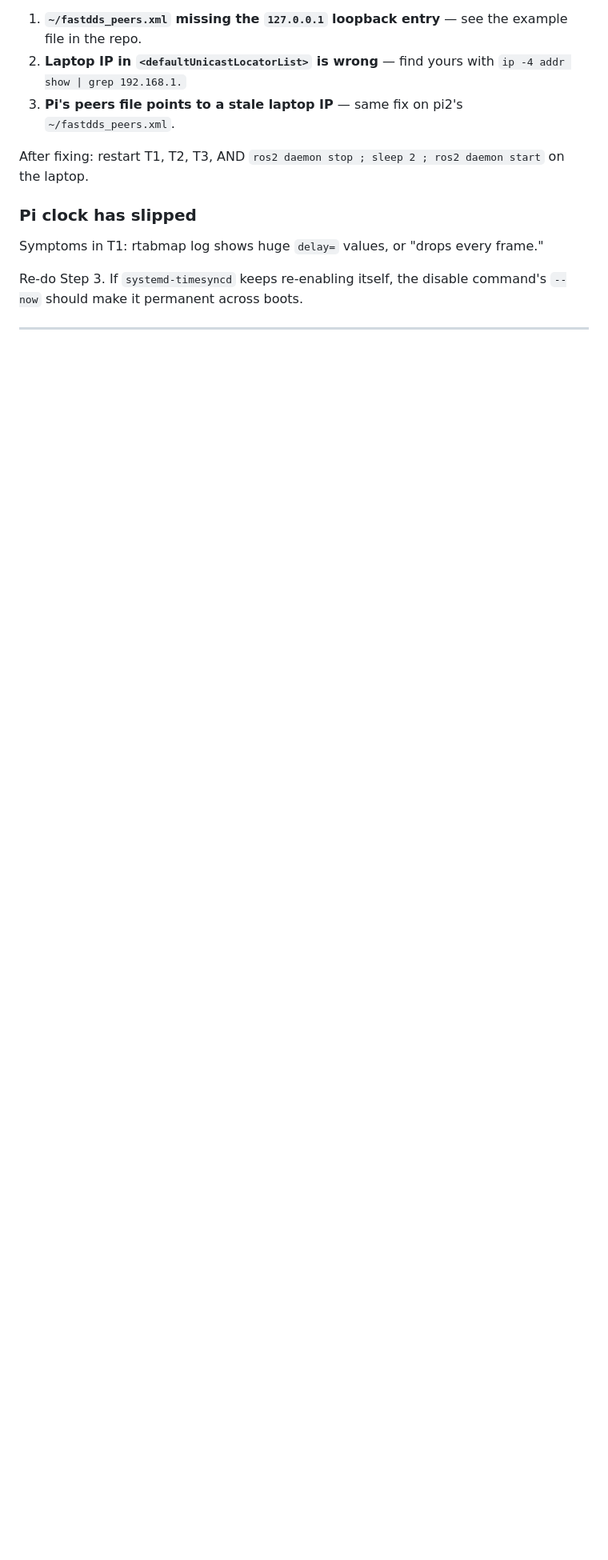
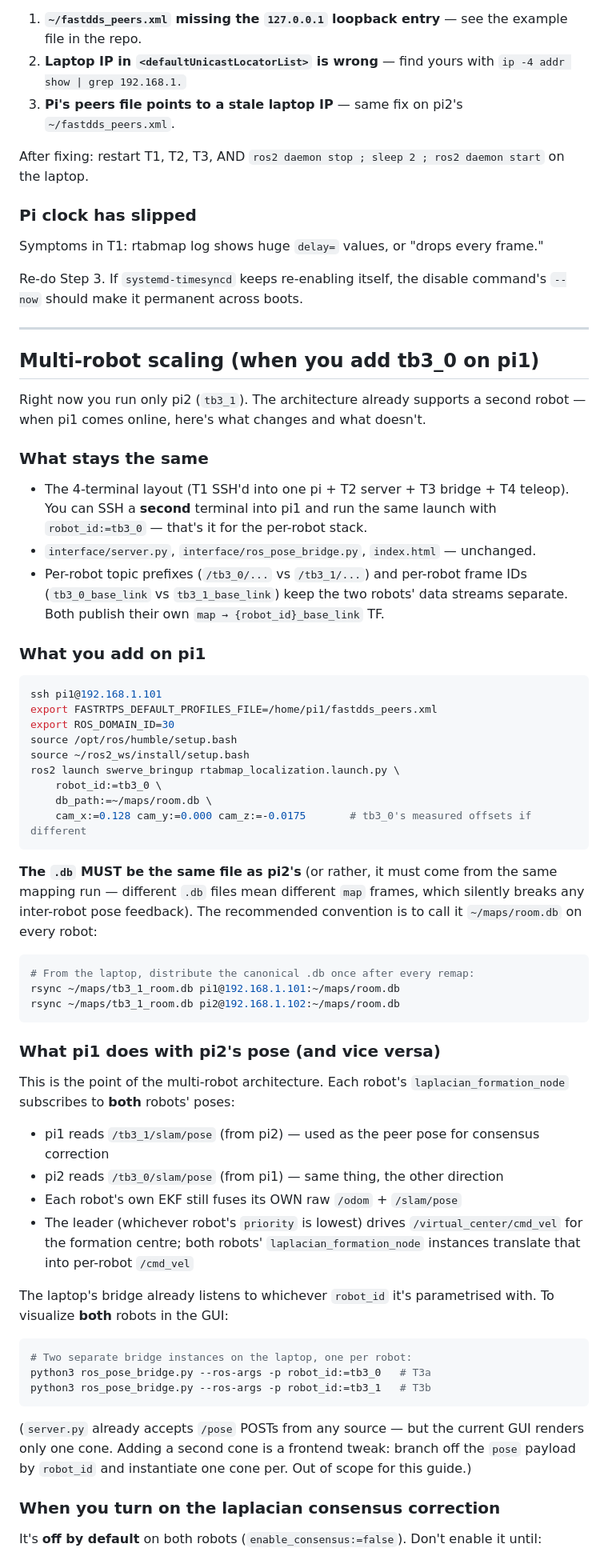
Before and after one commit to Tankikun/swerve_transport_project, a Markdown page: interface/RUN_LOCALIZATION_VIEWER.md, the part around one of its changes. Shown at 80% size. GitHub-like rendering; blank space fills up the shorter version.

Commit message:
docs(interface): document multi-robot pose flow + scaling path
The current single-robot test is a stepping stone — the real architecture
sends each robot pose to (a) the other robot for laplacian consensus and
EKF, and (b) the laptop for GUI visualization + Nav2 path planning. The
runbook now states this explicitly so the operator does not assume the
single-robot setup is the final architecture.

Two additions:

1. Top architecture note now includes a small ASCII diagram showing where
   pi2 SLAM output flows: laptop bridge (visualization), pi1 (formation
   peer pose), eventual leader (Nav2 path planning). Right now the test
   is single-robot and only the laptop sees the pose, but the namespacing
   and DDS discovery already work end to end so adding the second robot
   does not require doc changes here.

2. New Multi-robot scaling section near the bottom covers what to add on
   pi1 (same launch with robot_id:=tb3_0, same .db distributed via rsync),
   how each robots laplacian_formation_node consumes the peer pose, how
   to run two bridge instances on the laptop for two-cone visualization,
   and the three preconditions to satisfy before enabling consensus
   correction (both LIVE, both TFs sane, .db md5 matches). Without those
   preconditions, enable_consensus silently corrupts the formation.

Co-Authored-By: Claude Opus 4.7 (1M context) <noreply@anthropic.com>

````diff
--- a/interface/RUN_LOCALIZATION_VIEWER.md
+++ b/interface/RUN_LOCALIZATION_VIEWER.md
@@ -507,3 +533,58 @@ Re-do Step 3. If `systemd-timesyncd` keeps re-enabling itself, the disable comma
 
 ---
 
+## <a name="multi-robot"></a>Multi-robot scaling (when you add tb3_0 on pi1)
+
+Right now you run only pi2 (`tb3_1`). The architecture already supports a second robot — when pi1 comes online, here's what changes and what doesn't.
+
+### What stays the same
+
+- The 4-terminal layout (T1 SSH'd into one pi + T2 server + T3 bridge + T4 teleop). You can SSH a **second** terminal into pi1 and run the same launch with `robot_id:=tb3_0` — that's it for the per-robot stack.
+- `interface/server.py`, `interface/ros_pose_bridge.py`, `index.html` — unchanged.
+- Per-robot topic prefixes (`/tb3_0/...` vs `/tb3_1/...`) and per-robot frame IDs (`tb3_0_base_link` vs `tb3_1_base_link`) keep the two robots' data streams separate. Both publish their own `map → {robot_id}_base_link` TF.
+
+### What you add on pi1
+
+```bash
+ssh pi1@192.168.1.101
+export FASTRTPS_DEFAULT_PROFILES_FILE=/home/pi1/fastdds_peers.xml
+export ROS_DOMAIN_ID=30
+source /opt/ros/humble/setup.bash
+source ~/ros2_ws/install/setup.bash
+ros2 launch swerve_bringup rtabmap_localization.launch.py \
+    robot_id:=tb3_0 \
+    db_path:=~/maps/room.db \
+    cam_x:=0.128 cam_y:=0.000 cam_z:=-0.0175       # tb3_0's measured offsets if different
+```
+
+**The `.db` MUST be the same file as pi2's** (or rather, it must come from the same mapping run — different `.db` files mean different `map` frames, which silently breaks any inter-robot pose feedback). The recommended convention is to call it `~/maps/room.db` on every robot:
+
+```bash
+# From the laptop, distribute the canonical .db once after every remap:
+rsync ~/maps/tb3_1_room.db pi1@192.168.1.101:~/maps/room.db
+rsync ~/maps/tb3_1_room.db pi2@192.168.1.102:~/maps/room.db
+```
+
+### What pi1 does with pi2's pose (and vice versa)
+
+This is the point of the multi-robot architecture. Each robot's `laplacian_formation_node` subscribes to **both** robots' poses:
+
+- pi1 reads `/tb3_1/slam/pose` (from pi2) — used as the peer pose for consensus correction
+- pi2 reads `/tb3_0/slam/pose` (from pi1) — same thing, the other direction
+- Each robot's own EKF still fuses its OWN raw `/odom` + `/slam/pose`
+- The leader (whichever robot's `priority` is lowest) drives `/virtual_center/cmd_vel` for the formation centre; both robots' `laplacian_formation_node` instances translate that into per-robot `/cmd_vel`
+
+The laptop's bridge already listens to whichever `robot_id` it's parametrised with. To visualize **both** robots in the GUI:
+
+```bash
+# Two separate bridge instances on the laptop, one per robot:
+python3 ros_pose_bridge.py --ros-args -p robot_id:=tb3_0   # T3a
+python3 ros_pose_bridge.py --ros-args -p robot_id:=tb3_1   # T3b
+```
+
+(`server.py` already accepts `/pose` POSTs from any source — but the current GUI renders only one cone. Adding a second cone is a frontend tweak: branch off the `pose` payload by `robot_id` and instantiate one cone per. Out of scope for this guide.)
+
+### When you turn on the laplacian consensus correction
+
+It's **off by default** on both robots (`enable_consensus:=false`). Don't enable it until:
+
````
Also changed, not shown: other parts of interface/RUN_LOCALIZATION_VIEWER.md (+34 -0 lines).
